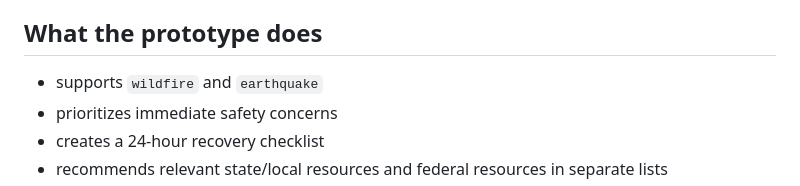
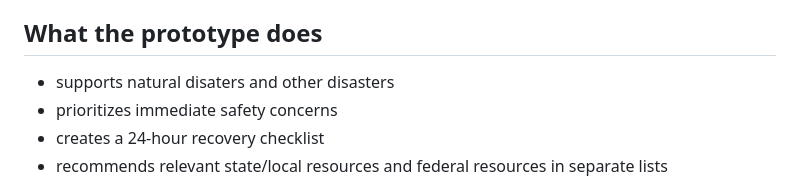
Before and after one commit to j1s3ng/GTC_hackathon_2026, a Markdown page: README.md, the part around the change. Rendered like a GitHub page.

Commit message:
Change supported disasters to natural and other disasters
Updated the supported disaster types in the README.

```diff
--- a/README.md
+++ b/README.md
@@ -29,7 +29,7 @@ Today, California has the deepest built-in resource coverage, while the broader
 
 ## What the prototype does
 
-- supports `wildfire` and `earthquake`
+- supports natural disaters and other disasters
 - prioritizes immediate safety concerns
 - creates a 24-hour recovery checklist
 - recommends relevant state/local resources and federal resources in separate lists
```
